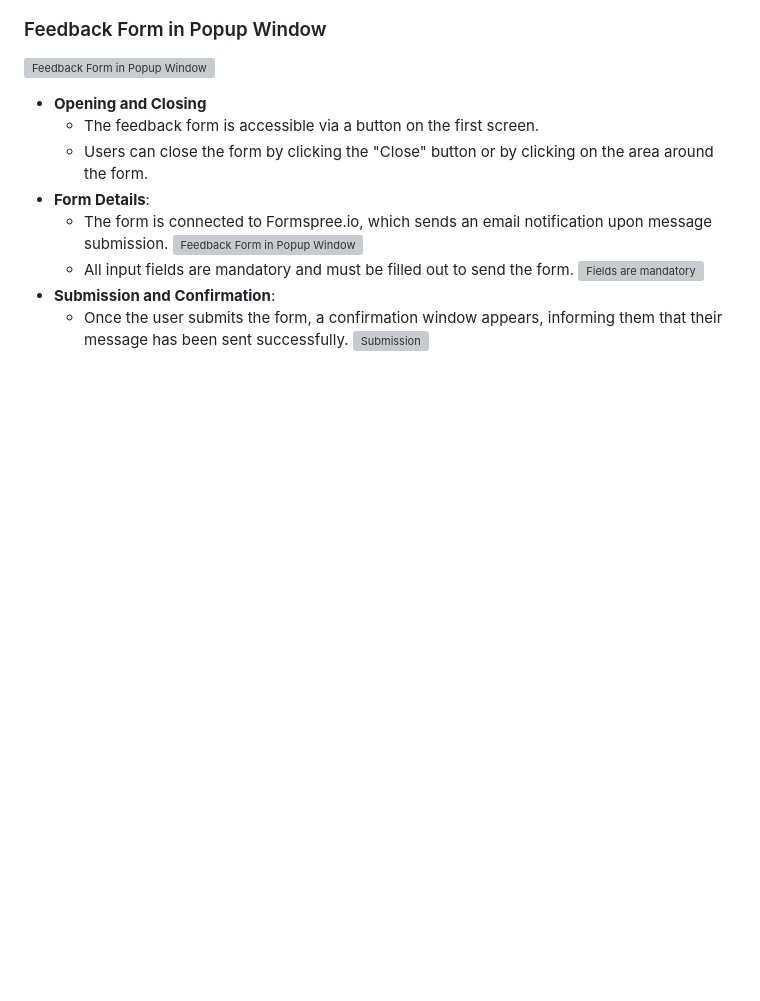
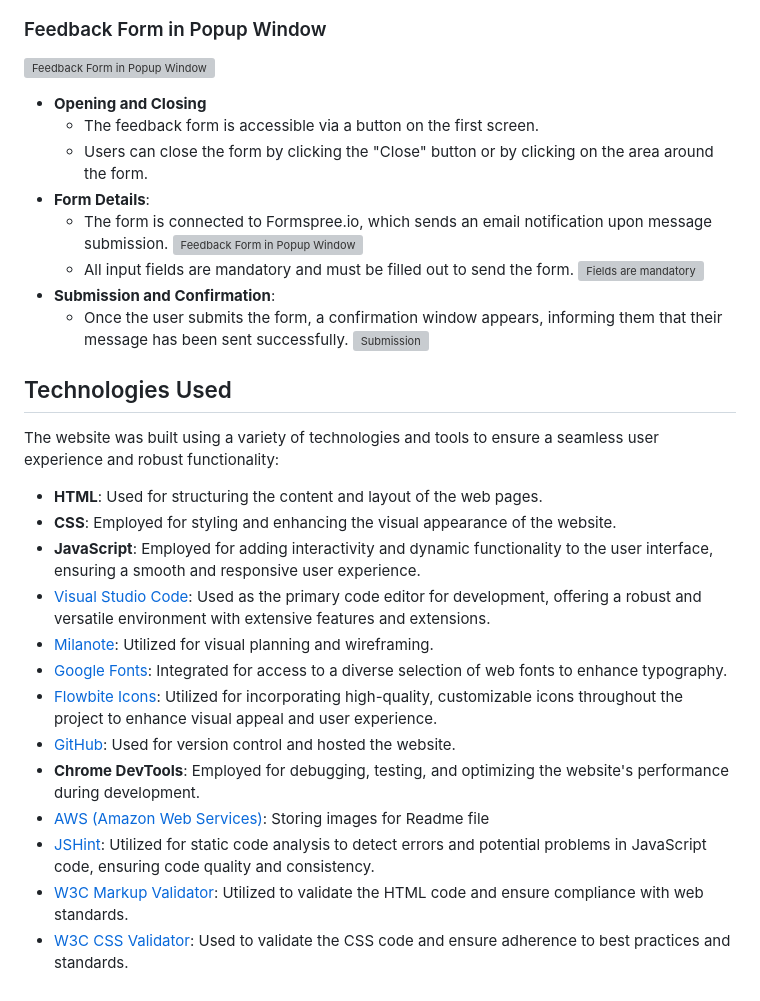
Before and after one commit to SShasholko/ViewVoyage, a Markdown page: README.md, the part around the change printed below. GitHub-like rendering; blank space fills up the shorter version; grey boxes are pictures that could not be loaded.

Commit message:
Added Technologies Used block in Readme file

```diff
--- a/README.md
+++ b/README.md
@@ -99,3 +100,20 @@ The photo stock project ViewVoyage offers a streamlined user experience with sim
 - **Submission and Confirmation**:
     - Once the user submits the form, a confirmation window appears, informing them that their message has been sent successfully.
     ![Submission](https://viewvoyage.s3.eu-north-1.amazonaws.com/form-subm.png)
+
+
+## Technologies Used
+The website was built using a variety of technologies and tools to ensure a seamless user experience and robust functionality:
+- **HTML**: Used for structuring the content and layout of the web pages.
+- **CSS**: Employed for styling and enhancing the visual appearance of the website.
+- **JavaScript**: Employed for adding interactivity and dynamic functionality to the user interface, ensuring a smooth and responsive user experience.
+- [Visual Studio Code](https://code.visualstudio.com/): Used as the primary code editor for development, offering a robust and versatile environment with extensive features and extensions.
+- [Milanote](https://milanote.com/): Utilized for visual planning and wireframing.
+- [Google Fonts](https://fonts.google.com/): Integrated for access to a diverse selection of web fonts to enhance typography.
+- [Flowbite Icons](https://flowbite.com/icons/): Utilized for incorporating high-quality, customizable icons throughout the project to enhance visual appeal and user experience.
+- [GitHub](https://github.com/): Used for version control and hosted the website.
+- **Chrome DevTools**: Employed for debugging, testing, and optimizing the website's performance during development.
+- [AWS (Amazon Web Services)](https://aws.amazon.com/): Storing images for Readme file
+- [JSHint](https://jshint.com/): Utilized for static code analysis to detect errors and potential problems in JavaScript code, ensuring code quality and consistency.
+- [W3C Markup Validator](https://validator.w3.org/): Utilized to validate the HTML code and ensure compliance with web standards.
+- [W3C CSS Validator](https://jigsaw.w3.org/css-validator/): Used to validate the CSS code and ensure adherence to best practices and standards.
```
Also changed, not shown: other parts of README.md (+1 -0 lines).
